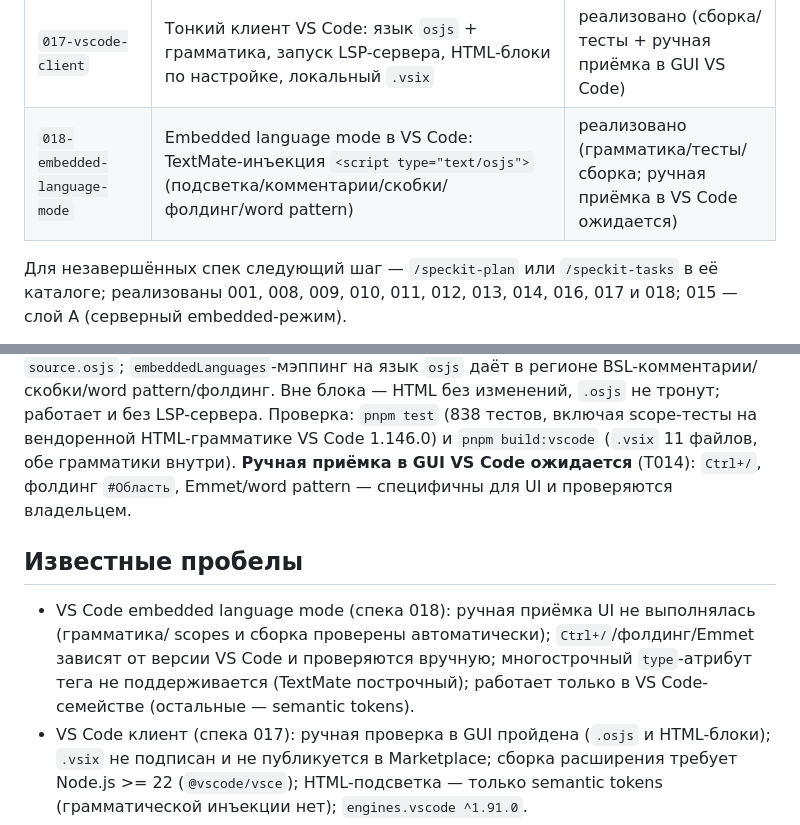
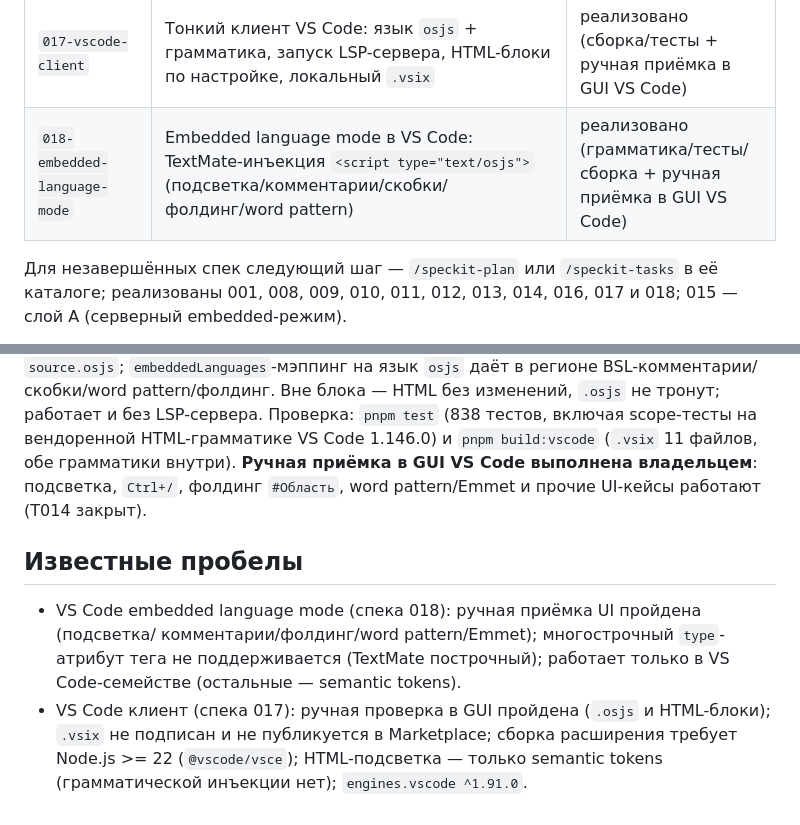
Before and after one commit to Nivanchenko/OneScriptJS, a Markdown page: docs/status.md, 2 parts joined by grey strips. Rendered like a GitHub page.

```diff
--- a/docs/status.md
+++ b/docs/status.md
@@ -125,7 +125,7 @@ types, enums, format, tasks/фоновые задания) → `src/browser/ones
 | `015-embedded-osjs-html` | Встроенный `.osjs` в HTML: редакторные инструменты внутри `<script type="text/osjs">` («гость в HTML»); слой A (серверный режим) реализован, B/C после клиента VS Code | слой A реализован |
 | `016-osjs-script-tag` | Каноническая форма встраивания — `<script type="text/osjs">`; удаление прежней формы, raw-text семантика, диагностика `</script>` (OSJS4001) | реализовано (runtime + тесты + миграция; правила OSJS4001/4002 — в 015) |
 | `017-vscode-client` | Тонкий клиент VS Code: язык `osjs` + грамматика, запуск LSP-сервера, HTML-блоки по настройке, локальный `.vsix` | реализовано (сборка/тесты + ручная приёмка в GUI VS Code) |
-| `018-embedded-language-mode` | Embedded language mode в VS Code: TextMate-инъекция `<script type="text/osjs">` (подсветка/комментарии/скобки/фолдинг/word pattern) | реализовано (грамматика/тесты/сборка; ручная приёмка в VS Code ожидается) |
+| `018-embedded-language-mode` | Embedded language mode в VS Code: TextMate-инъекция `<script type="text/osjs">` (подсветка/комментарии/скобки/фолдинг/word pattern) | реализовано (грамматика/тесты/сборка + ручная приёмка в GUI VS Code) |
 
 Для незавершённых спек следующий шаг — `/speckit-plan` или `/speckit-tasks` в её каталоге;
 реализованы 001, 008, 009, 010, 011, 012, 013, 014, 016, 017 и 018; 015 — слой A (серверный
@@ -191,14 +191,14 @@ TextMate-инъекция `editors/osjs/osjs-embedded.tmLanguage.json` разм
 pattern/фолдинг. Вне блока — HTML без изменений, `.osjs` не тронут; работает и без
 LSP-сервера. Проверка: `pnpm test` (838 тестов, включая scope-тесты на вендоренной
 HTML-грамматике VS Code 1.146.0) и `pnpm build:vscode` (`.vsix` 11 файлов, обе
-грамматики внутри). **Ручная приёмка в GUI VS Code ожидается** (T014): `Ctrl+/`, фолдинг
-`#Область`, Emmet/word pattern — специфичны для UI и проверяются владельцем.
+грамматики внутри). **Ручная приёмка в GUI VS Code выполнена владельцем**: подсветка,
+`Ctrl+/`, фолдинг `#Область`, word pattern/Emmet и прочие UI-кейсы работают (T014 закрыт).
 
 ## Известные пробелы
-- VS Code embedded language mode (спека 018): ручная приёмка UI не выполнялась (грамматика/
-  scopes и сборка проверены автоматически); `Ctrl+/`/фолдинг/Emmet зависят от версии VS Code
-  и проверяются вручную; многострочный `type`-атрибут тега не поддерживается (TextMate
-  построчный); работает только в VS Code-семействе (остальные — semantic tokens).
+- VS Code embedded language mode (спека 018): ручная приёмка UI пройдена (подсветка/
+  комментарии/фолдинг/word pattern/Emmet); многострочный `type`-атрибут тега не
+  поддерживается (TextMate построчный); работает только в VS Code-семействе (остальные —
+  semantic tokens).
 - VS Code клиент (спека 017): ручная проверка в GUI пройдена (`.osjs` и HTML-блоки); `.vsix`
   не подписан и не публикуется в Marketplace; сборка расширения требует Node.js >= 22
   (`@vscode/vsce`); HTML-подсветка — только semantic tokens (грамматической инъекции нет);
```
Also changed, not shown: specs/018-embedded-language-mode/spec.md (+1 -1 lines), specs/018-embedded-language-mode/tasks.md (+4 -4 lines).
